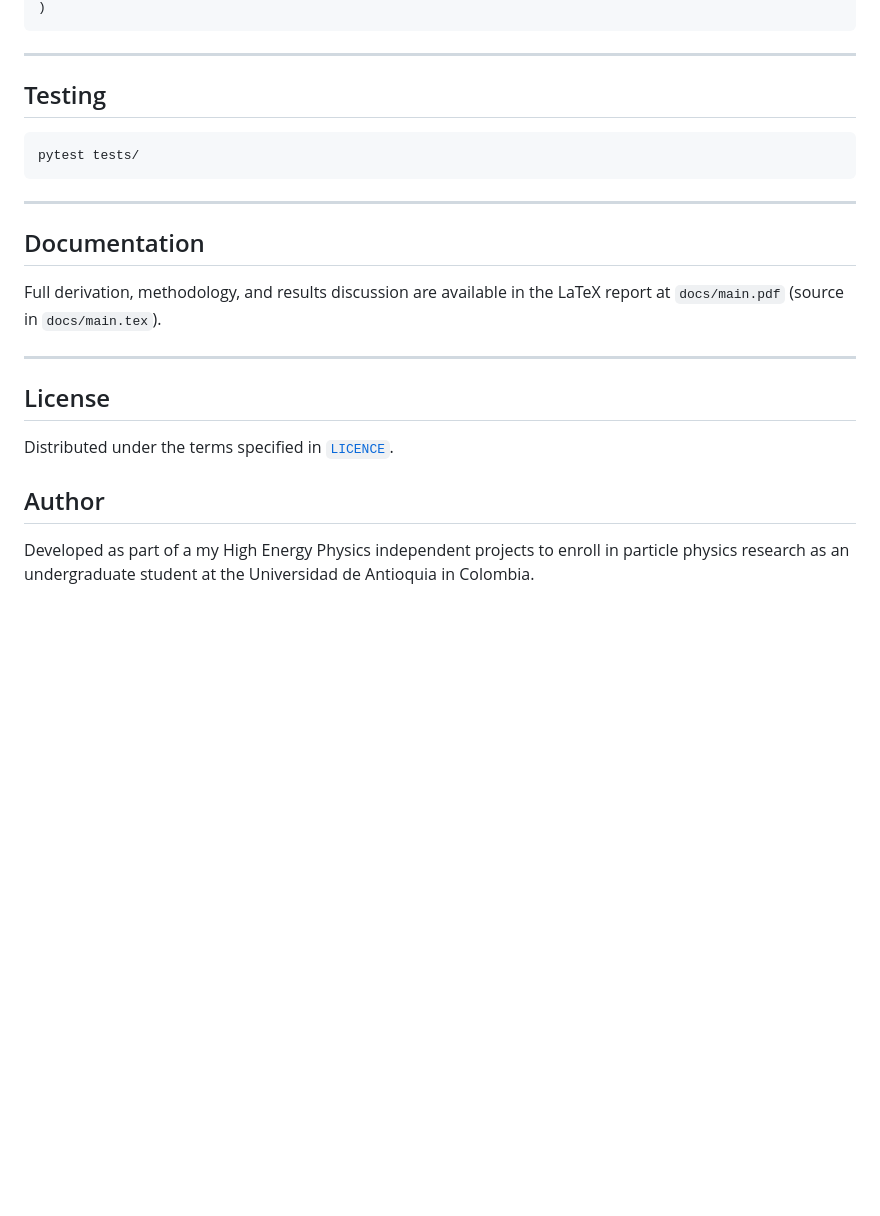
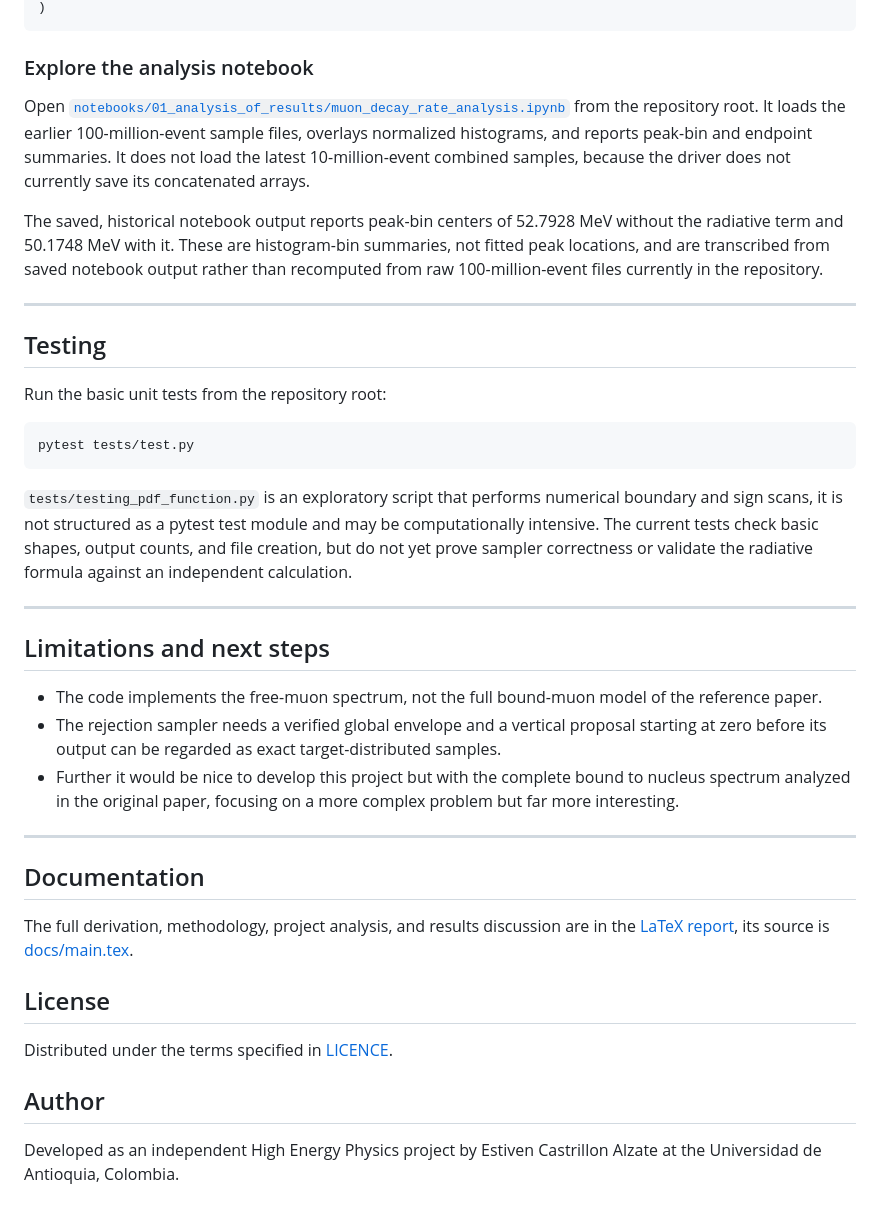
Before and after one commit to estivengrx/monte-carlo-particle-decay, a Markdown page: README.md, the part around the change printed below. Rendered like a GitHub page; blank space fills up the shorter version.

````diff
--- a/README.md
+++ b/README.md
@@ -155,23 +142,58 @@ mc.graphical_analysis(
 )
 ```
+
+### Explore the analysis notebook
+
+Open [`notebooks/01_analysis_of_results/muon_decay_rate_analysis.ipynb`](notebooks/01_analysis_of_results/muon_decay_rate_analysis.ipynb)
+from the repository root. It loads the earlier 100-million-event sample files,
+overlays normalized histograms, and reports peak-bin and endpoint summaries. It
+does not load the latest 10-million-event combined samples, because the driver
+does not currently save its concatenated arrays.
+
+The saved, historical notebook output reports peak-bin centers of 52.7928 MeV without the
+radiative term and 50.1748 MeV with it. These are histogram-bin summaries, not
+fitted peak locations, and are transcribed from saved notebook output rather than
+recomputed from raw 100-million-event files currently in the repository.
 
 ---
 
 ## Testing
+
+Run the basic unit tests from the repository root:
+
 ```bash
-pytest tests/
+pytest tests/test.py
 ```
+
+`tests/testing_pdf_function.py` is an exploratory script that performs numerical
+boundary and sign scans, it is not structured as a pytest test module and may be
+computationally intensive. The current tests check basic shapes, output counts,
+and file creation, but do not yet prove sampler correctness or validate the
+radiative formula against an independent calculation.
+
+---
+
+## Limitations and next steps
+
+- The code implements the free-muon spectrum, not the full bound-muon model of
+  the reference paper.
+- The rejection sampler needs a verified global envelope and a vertical proposal
+  starting at zero before its output can be regarded as exact target-distributed
+  samples.
+- Further it would be nice to develop this project but with the complete bound to nucleus spectrum analyzed in the original paper, focusing on a more complex problem but far more interesting.
 
 ---
 
 ## Documentation
-Full derivation, methodology, and results discussion are available in the LaTeX
-report at `docs/main.pdf` (source in `docs/main.tex`).
 
----
+The full derivation, methodology, project analysis, and results discussion are in
+the [LaTeX report](docs/main.pdf), its source is [docs/main.tex](docs/main.tex).
 
 ## License
-Distributed under the terms specified in [`LICENCE`](LICENCE).
+
+Distributed under the terms specified in [LICENCE](LICENCE).
 
 ## Author
-Developed as part of a my High Energy Physics independent projects to enroll in particle physics research as an undergraduate student at the Universidad de Antioquia in Colombia.
+
+Developed as an independent High Energy Physics project by Estiven Castrillon
+Alzate at the Universidad de Antioquia, Colombia.
````
Also changed, not shown: other parts of README.md (+85 -98 lines), docs/figures/Logo_UdeA.png (added), docs/figures/pdf_preview.png, 9 other files.
